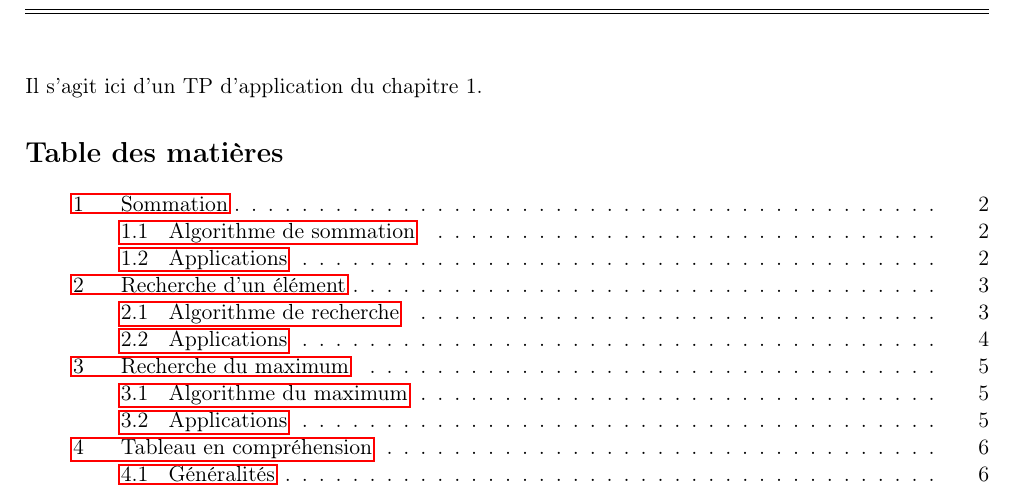
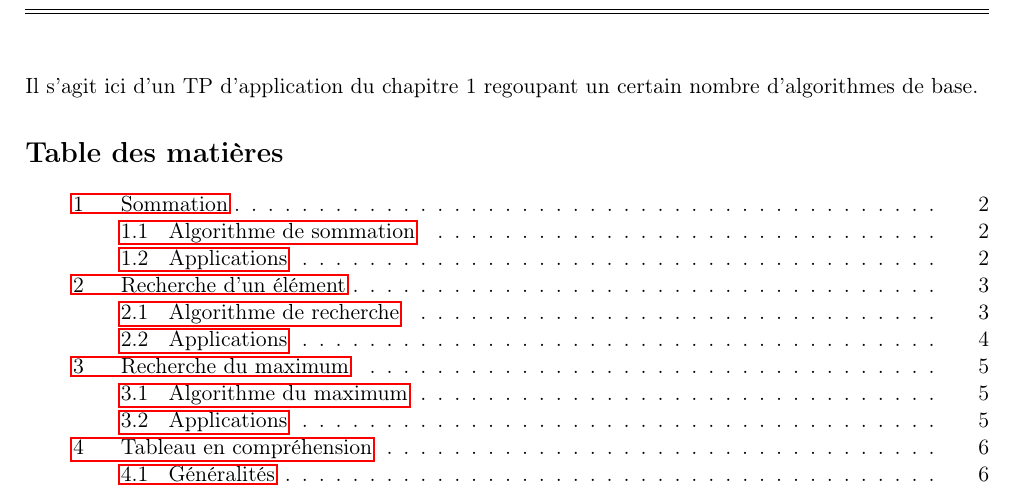
Before and after one commit to vcroizier/NSI-2021, a LaTeX document (TP1_NSI2021.tex): part of page 1 of 7, cut so that both start at the same text. Compiled offline with pdfLaTeX; an older LaTeX class or package is replaced by its successor.

```diff
--- a/TP1_NSI2021.tex
+++ b/TP1_NSI2021.tex
@@ -8,7 +8,7 @@
 \TitreISN{Classe de Terminale}{Année 2021--2022}
 {Numérique et Sciences Informatiques}{TP 1 : Sommation, recherche, maximum.}
 
-Il s'agit ici d'un TP d'application du chapitre 1.
+Il s'agit ici d'un TP d'application du chapitre 1 regoupant un certain nombre d'algorithmes de base.
 
 \tableofcontents
 
```
